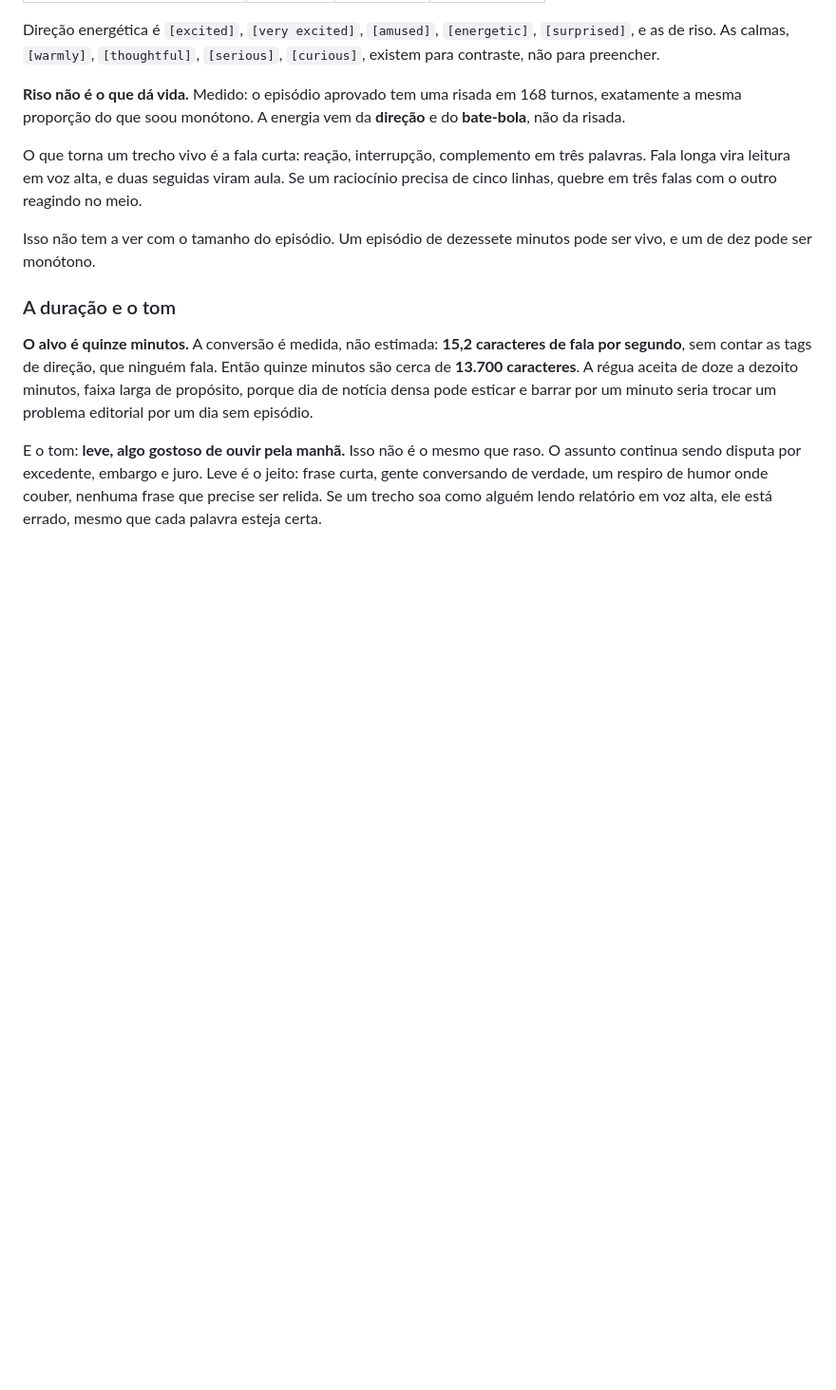
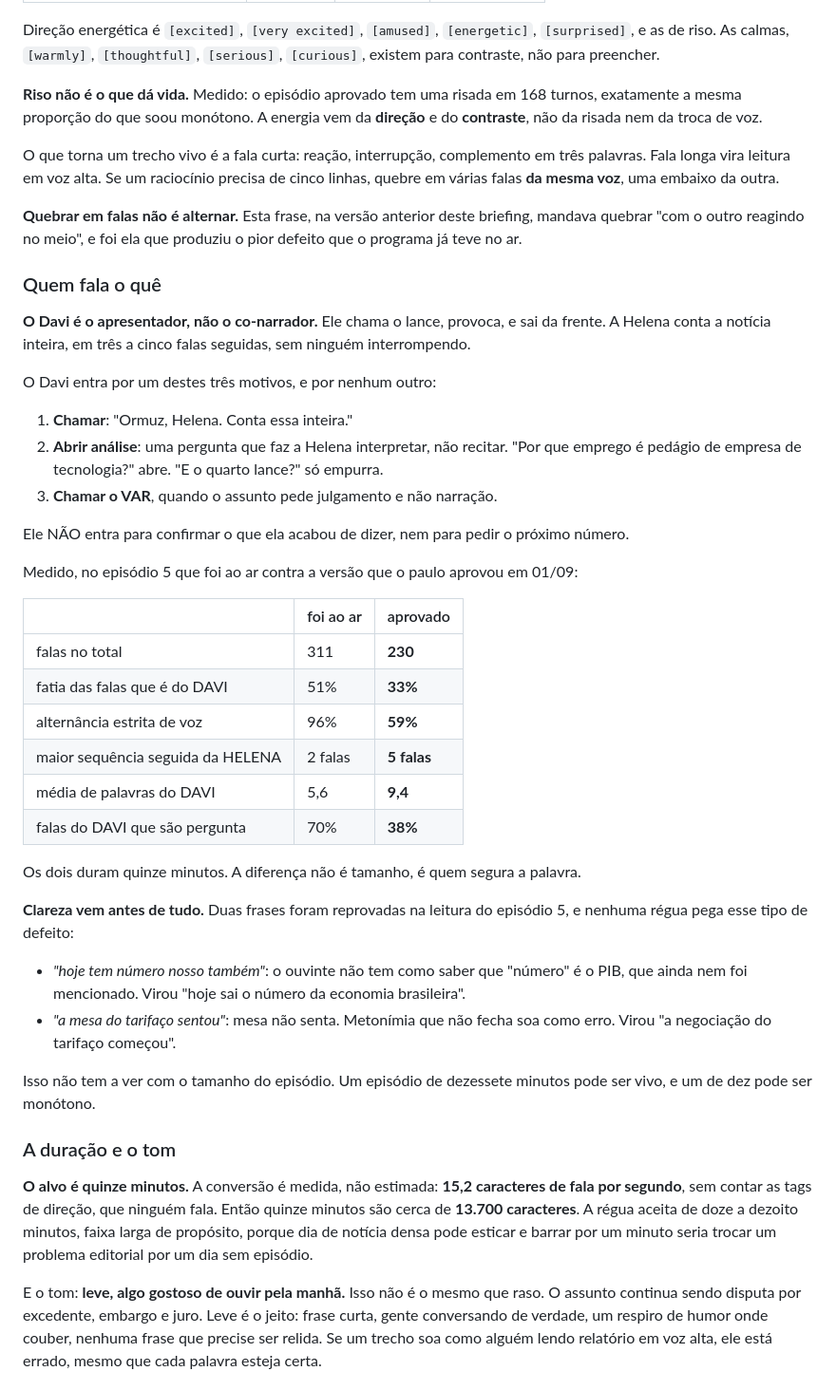
Before and after one commit to galiciaeducacao/compasso-podcast, a Markdown page: roteiros/BRIEFING.md, the part around the change. Shown at 95% size. Drawn GitHub-style; blank space fills up the shorter version.

Commit message:
o Davi apresenta, a Helena narra: o briefing mandava o contrario
A instrucao que produziu o pior defeito do programa estava escrita aqui:
"se um raciocinio precisa de cinco linhas, quebre em tres falas COM O OUTRO
REAGINDO NO MEIO". Isso e a receita do jogral, e o escritor obedeceu.

Agora: quebrar em falas nao e alternar. A Helena conta a noticia inteira em tres
a cinco falas seguidas. O Davi entra por tres motivos apenas: chamar o lance,
abrir analise com pergunta que faz interpretar, ou chamar o VAR.

Medido, no ar contra a versao aprovada pelo paulo em 01/09: fatia do Davi cai de
51% para 33%, alternancia estrita de 96% para 59%, e a maior sequencia seguida da
Helena vai de 2 para 5 falas. Os dois duram quinze minutos: a diferenca nao e
tamanho, e quem segura a palavra.

Entrou tambem a secao de clareza, com as duas frases que o paulo reprovou na
leitura e que nenhuma regua pega: "numero nosso" e "a mesa sentou".

```diff
--- a/roteiros/BRIEFING.md
+++ b/roteiros/BRIEFING.md
@@ -117,11 +117,51 @@ Direção energética é `[excited]`, `[very excited]`, `[amused]`, `[energetic]
 
 **Riso não é o que dá vida.** Medido: o episódio aprovado tem uma risada em 168 turnos,
 exatamente a mesma proporção do que soou monótono. A energia vem da **direção** e do
-**bate-bola**, não da risada.
+**contraste**, não da risada nem da troca de voz.
 
 O que torna um trecho vivo é a fala curta: reação, interrupção, complemento em três
-palavras. Fala longa vira leitura em voz alta, e duas seguidas viram aula. Se um raciocínio
-precisa de cinco linhas, quebre em três falas com o outro reagindo no meio.
+palavras. Fala longa vira leitura em voz alta. Se um raciocínio precisa de cinco linhas,
+quebre em várias falas **da mesma voz**, uma embaixo da outra.
+
+**Quebrar em falas não é alternar.** Esta frase, na versão anterior deste briefing,
+mandava quebrar "com o outro reagindo no meio", e foi ela que produziu o pior defeito que
+o programa já teve no ar.
+
+### Quem fala o quê
+
+**O Davi é o apresentador, não o co-narrador.** Ele chama o lance, provoca, e sai da
+frente. A Helena conta a notícia inteira, em três a cinco falas seguidas, sem ninguém
+interrompendo.
+
+O Davi entra por um destes três motivos, e por nenhum outro:
+
+1. **Chamar**: "Ormuz, Helena. Conta essa inteira."
+2. **Abrir análise**: uma pergunta que faz a Helena interpretar, não recitar. "Por que
+   emprego é pedágio de empresa de tecnologia?" abre. "E o quarto lance?" só empurra.
+3. **Chamar o VAR**, quando o assunto pede julgamento e não narração.
+
+Ele NÃO entra para confirmar o que ela acabou de dizer, nem para pedir o próximo número.
+
+Medido, no episódio 5 que foi ao ar contra a versão que o paulo aprovou em 01/09:
+
+| | foi ao ar | aprovado |
+|---|---|---|
+| falas no total | 311 | **230** |
+| fatia das falas que é do DAVI | 51% | **33%** |
+| alternância estrita de voz | 96% | **59%** |
+| maior sequência seguida da HELENA | 2 falas | **5 falas** |
+| média de palavras do DAVI | 5,6 | **9,4** |
+| falas do DAVI que são pergunta | 70% | **38%** |
+
+Os dois duram quinze minutos. A diferença não é tamanho, é quem segura a palavra.
+
+**Clareza vem antes de tudo.** Duas frases foram reprovadas na leitura do episódio 5, e
+nenhuma régua pega esse tipo de defeito:
+
+- *"hoje tem número nosso também"*: o ouvinte não tem como saber que "número" é o PIB,
+  que ainda nem foi mencionado. Virou "hoje sai o número da economia brasileira".
+- *"a mesa do tarifaço sentou"*: mesa não senta. Metonímia que não fecha soa como erro.
+  Virou "a negociação do tarifaço começou".
 
 Isso não tem a ver com o tamanho do episódio. Um episódio de dezessete minutos pode ser
 vivo, e um de dez pode ser monótono.
```
